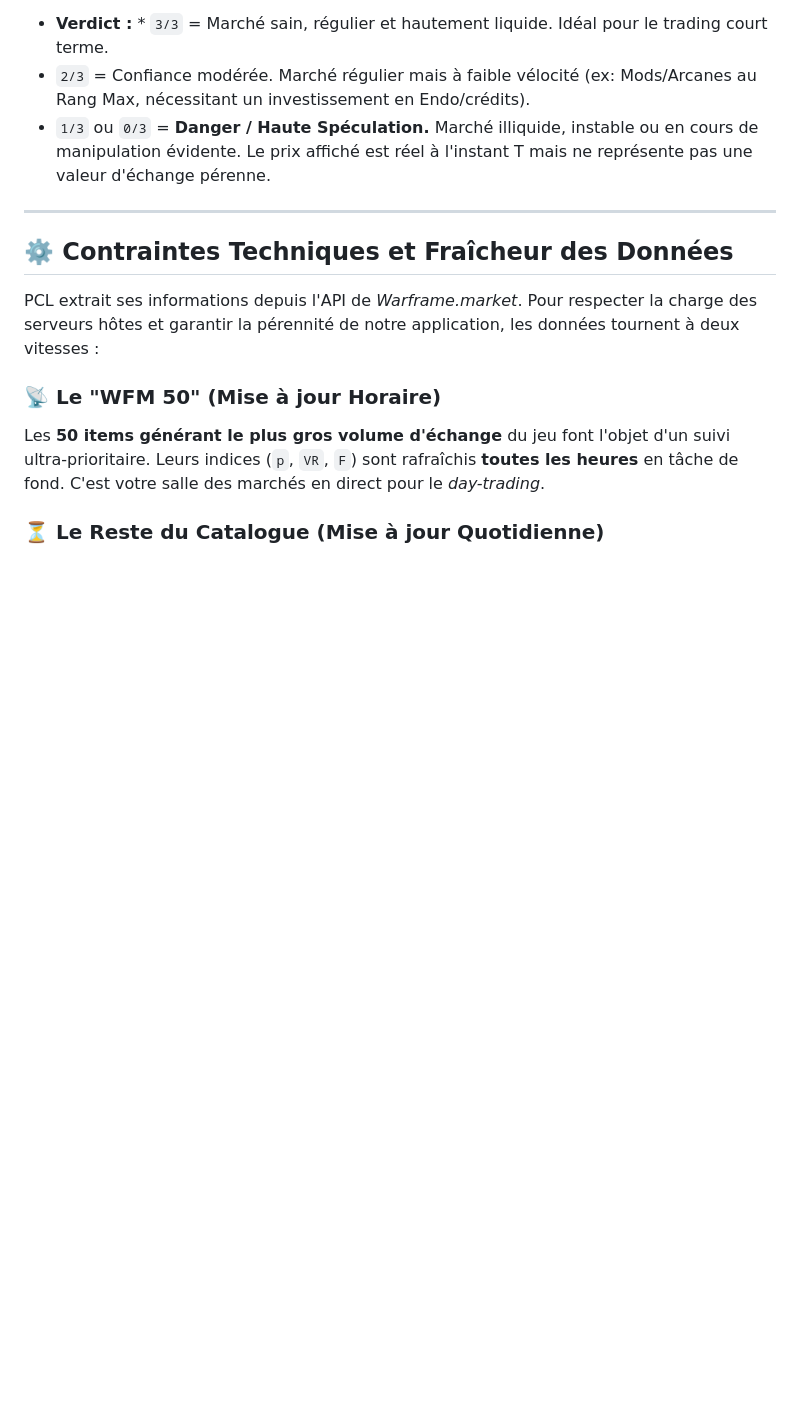
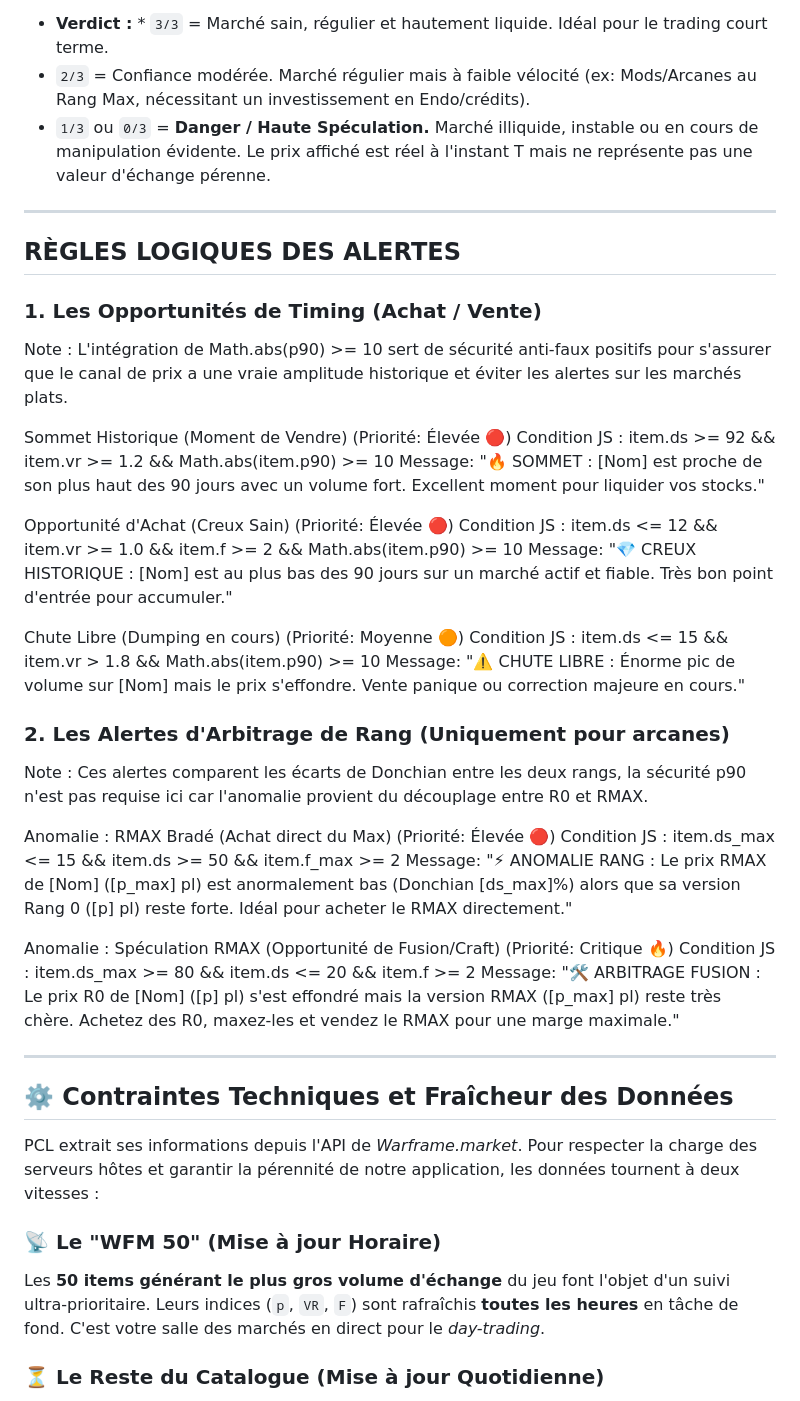
Before and after one commit to Protideus/PriceCheckList, a Markdown page: guide.md, the part around the change. Rendered like a GitHub page; blank space fills up the shorter version.

```diff
--- a/guide.md
+++ b/guide.md
@@ -73,6 +73,36 @@ Chaque tableau comparatif presents 6 indices clés, calculés pour vous aider à
 
 ---
 
+## RÈGLES LOGIQUES DES ALERTES
+
+### 1. Les Opportunités de Timing (Achat / Vente)
+Note : L'intégration de Math.abs(p90) >= 10 sert de sécurité anti-faux positifs pour s'assurer que le canal de prix a une vraie amplitude historique et éviter les alertes sur les marchés plats.
+
+Sommet Historique (Moment de Vendre) (Priorité: Élevée 🔴)
+Condition JS : item.ds >= 92 && item.vr >= 1.2 && Math.abs(item.p90) >= 10
+Message: "🔥 SOMMET : [Nom] est proche de son plus haut des 90 jours avec un volume fort. Excellent moment pour liquider vos stocks."
+
+Opportunité d'Achat (Creux Sain) (Priorité: Élevée 🔴)
+Condition JS : item.ds <= 12 && item.vr >= 1.0 && item.f >= 2 && Math.abs(item.p90) >= 10
+Message: "💎 CREUX HISTORIQUE : [Nom] est au plus bas des 90 jours sur un marché actif et fiable. Très bon point d'entrée pour accumuler."
+
+Chute Libre (Dumping en cours) (Priorité: Moyenne 🟠)
+Condition JS : item.ds <= 15 && item.vr > 1.8 && Math.abs(item.p90) >= 10
+Message: "⚠️ CHUTE LIBRE : Énorme pic de volume sur [Nom] mais le prix s'effondre. Vente panique ou correction majeure en cours."
+
+### 2. Les Alertes d'Arbitrage de Rang (Uniquement pour arcanes)
+Note : Ces alertes comparent les écarts de Donchian entre les deux rangs, la sécurité p90 n'est pas requise ici car l'anomalie provient du découplage entre R0 et RMAX.
+
+Anomalie : RMAX Bradé (Achat direct du Max) (Priorité: Élevée 🔴)
+Condition JS : item.ds_max <= 15 && item.ds >= 50 && item.f_max >= 2
+Message: "⚡ ANOMALIE RANG : Le prix RMAX de [Nom] ([p_max] pl) est anormalement bas (Donchian [ds_max]%) alors que sa version Rang 0 ([p] pl) reste forte. Idéal pour acheter le RMAX directement."
+
+Anomalie : Spéculation RMAX (Opportunité de Fusion/Craft) (Priorité: Critique 🔥)
+Condition JS : item.ds_max >= 80 && item.ds <= 20 && item.f >= 2
+Message: "🛠️ ARBITRAGE FUSION : Le prix R0 de [Nom] ([p] pl) s'est effondré mais la version RMAX ([p_max] pl) reste très chère. Achetez des R0, maxez-les et vendez le RMAX pour une marge maximale."
+
+---
+
 ## ⚙️ Contraintes Techniques et Fraîcheur des Données
 
 PCL extrait ses informations depuis l'API de *Warframe.market*. Pour respecter la charge des serveurs hôtes et garantir la pérennité de notre application, les données tournent à deux vitesses :
```
